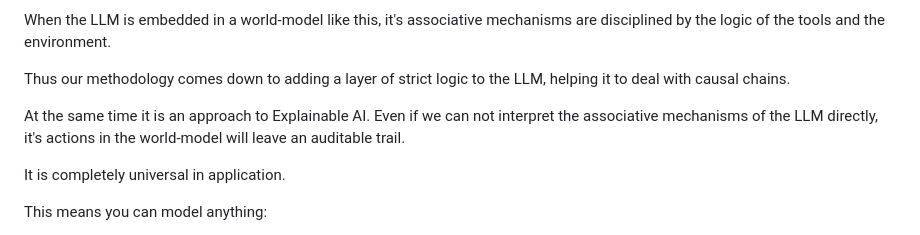
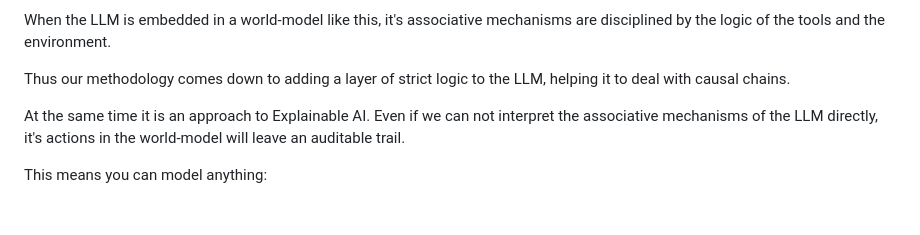
Before and after one commit to dagfinndybvig/inform, a Markdown page: autoplay/README.md, the part around the change. Rendered like a GitHub page; blank space fills up the shorter version.

Commit message:
Clarify methodology description in README
Removed a redundant statement about universality in application.

```diff
--- a/autoplay/README.md
+++ b/autoplay/README.md
@@ -135,8 +135,6 @@ Thus our methodology comes down to adding a layer of strict logic to the LLM, he
 
 At the same time it is an approach to Explainable AI. Even if we can not interpret the associative mechanisms of the LLM directly, it's actions in the world-model will leave an auditable trail.
 
-It is completely universal in application.
-
 This means you can model anything:
 
 - **An industrial plant** — rooms are zones, objects are valves and
```
